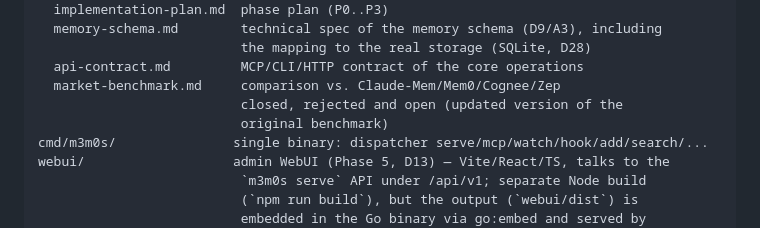
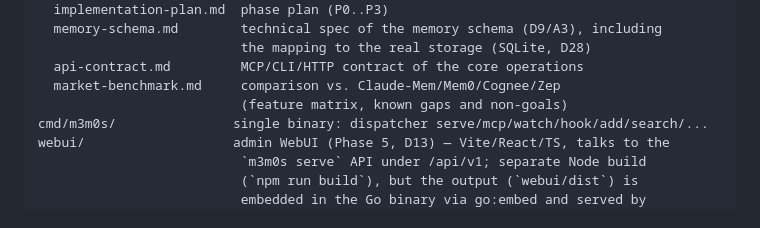
Before and after one commit to rafaelvieiras/m3m0s, a Markdown page: AGENTS.md, the part around the change. GitHub-like rendering.

Commit message:
docs: fix the benchmark entry in the AGENTS.md layout

```diff
--- a/AGENTS.md
+++ b/AGENTS.md
@@ -455,8 +455,7 @@ docs/
                           the mapping to the real storage (SQLite, D28)
   api-contract.md         MCP/CLI/HTTP contract of the core operations
   market-benchmark.md     comparison vs. Claude-Mem/Mem0/Cognee/Zep
-                          closed, rejected and open (updated version of the
-                          original benchmark)
+                          (feature matrix, known gaps and non-goals)
 cmd/m3m0s/               single binary: dispatcher serve/mcp/watch/hook/add/search/...
 webui/                   admin WebUI (Phase 5, D13) — Vite/React/TS, talks to the
                           `m3m0s serve` API under /api/v1; separate Node build
```
